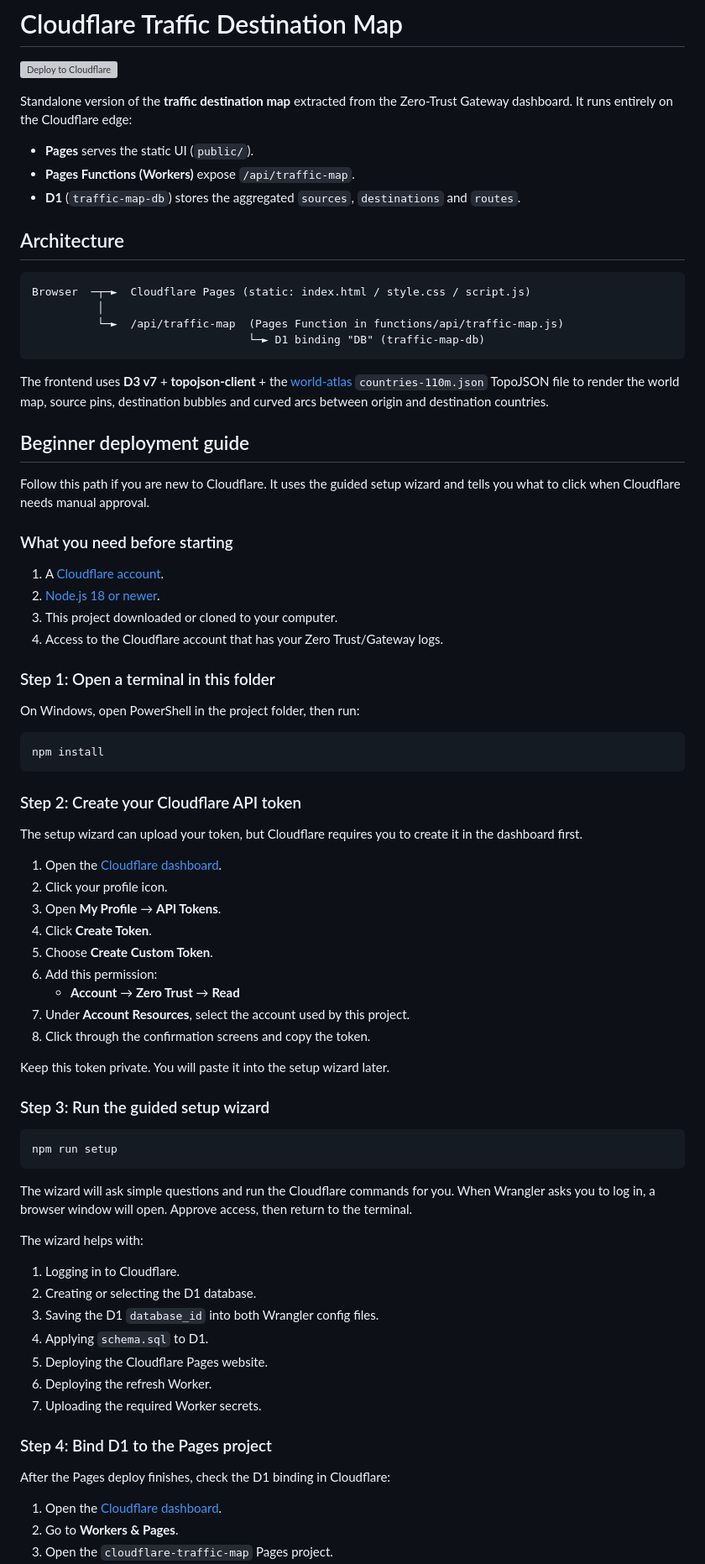
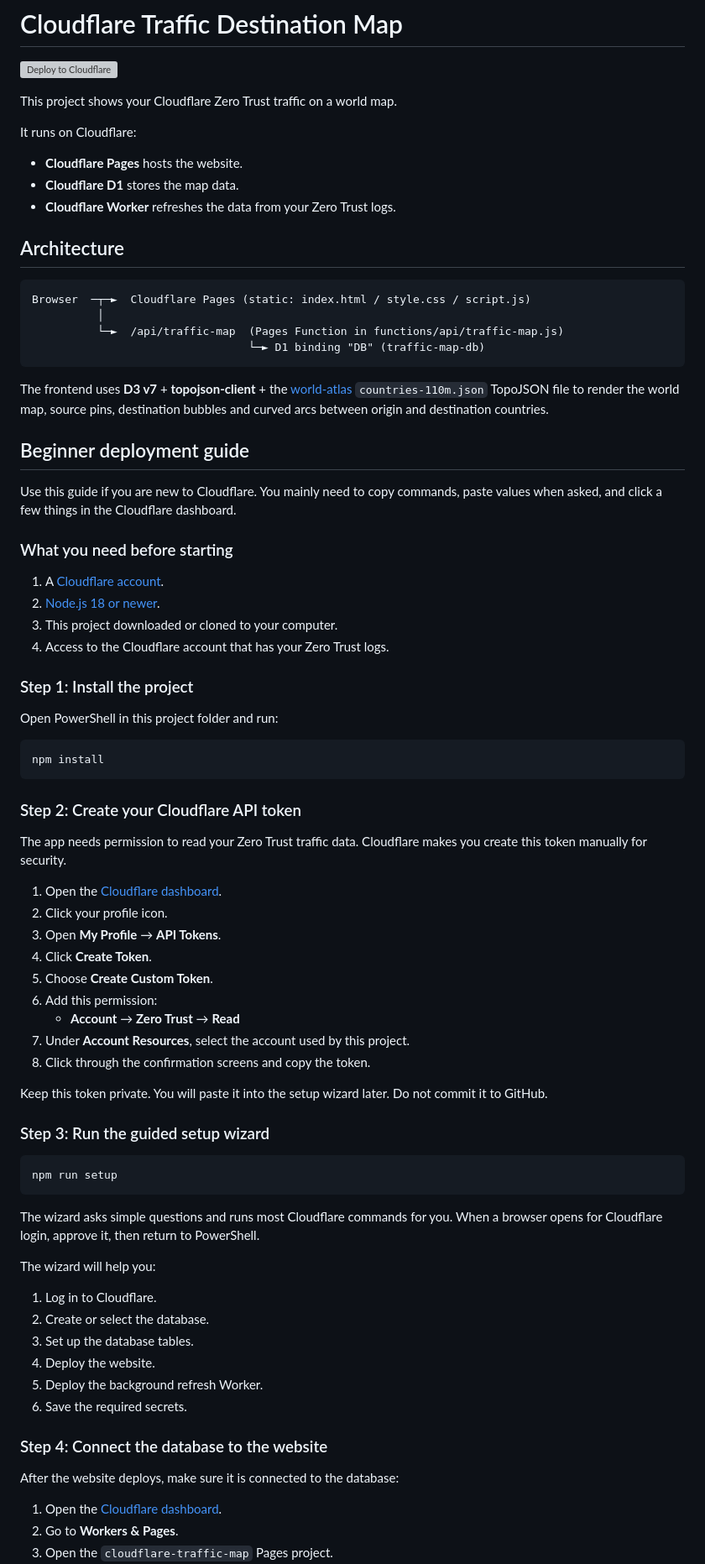
Before and after one commit to timvoaus/cloudflare-traffic-map, a Markdown page: README.md, the part around one of its changes. Shown at 84% size. Drawn GitHub-style; grey boxes are pictures that could not be loaded.

Commit message:
Simplify beginner deployment README

````diff
--- a/README.md
+++ b/README.md
@@ -2,12 +2,13 @@
 
 [![Deploy to Cloudflare](https://deploy.workers.cloudflare.com/button)](https://deploy.workers.cloudflare.com/?url=https://github.com/timvoaus/cloudflare-traffic-map)
 
-Standalone version of the **traffic destination map** extracted from the
-Zero‑Trust Gateway dashboard. It runs entirely on the Cloudflare edge:
+This project shows your Cloudflare Zero Trust traffic on a world map.
 
-- **Pages** serves the static UI (`public/`).
-- **Pages Functions (Workers)** expose `/api/traffic-map`.
-- **D1** (`traffic-map-db`) stores the aggregated `sources`, `destinations` and `routes`.
+It runs on Cloudflare:
+
+- **Cloudflare Pages** hosts the website.
+- **Cloudflare D1** stores the map data.
+- **Cloudflare Worker** refreshes the data from your Zero Trust logs.
 
 ## Architecture
 
@@ -25,19 +26,19 @@ curved arcs between origin and destination countries.
 
 ## Beginner deployment guide
 
-Follow this path if you are new to Cloudflare. It uses the guided setup wizard
-and tells you what to click when Cloudflare needs manual approval.
+Use this guide if you are new to Cloudflare. You mainly need to copy commands,
+paste values when asked, and click a few things in the Cloudflare dashboard.
 
 ### What you need before starting
 
 1. A [Cloudflare account](https://dash.cloudflare.com/sign-up).
 2. [Node.js 18 or newer](https://nodejs.org/).
 3. This project downloaded or cloned to your computer.
-4. Access to the Cloudflare account that has your Zero Trust/Gateway logs.
+4. Access to the Cloudflare account that has your Zero Trust logs.
 
-### Step 1: Open a terminal in this folder
+### Step 1: Install the project
 
-On Windows, open PowerShell in the project folder, then run:
+Open PowerShell in this project folder and run:
 
 ```powershell
 npm install
@@ -45,8 +46,8 @@ npm install
 
 ### Step 2: Create your Cloudflare API token
 
-The setup wizard can upload your token, but Cloudflare requires you to create it
-in the dashboard first.
+The app needs permission to read your Zero Trust traffic data. Cloudflare makes
+you create this token manually for security.
 
 1. Open the [Cloudflare dashboard](https://dash.cloudflare.com/).
 2. Click your profile icon.
@@ -58,7 +59,8 @@ in the dashboard first.
 7. Under **Account Resources**, select the account used by this project.
 8. Click through the confirmation screens and copy the token.
 
-Keep this token private. You will paste it into the setup wizard later.
+Keep this token private. You will paste it into the setup wizard later. Do not
+commit it to GitHub.
 
 ### Step 3: Run the guided setup wizard
 
@@ -66,23 +68,22 @@ Keep this token private. You will paste it into the setup wizard later.
 npm run setup
 ```
 
-The wizard will ask simple questions and run the Cloudflare commands for you.
-When Wrangler asks you to log in, a browser window will open. Approve access,
-then return to the terminal.
+The wizard asks simple questions and runs most Cloudflare commands for you.
+When a browser opens for Cloudflare login, approve it, then return to
+PowerShell.
 
-The wizard helps with:
+The wizard will help you:
 
-1. Logging in to Cloudflare.
-2. Creating or selecting the D1 database.
-3. Saving the D1 `database_id` into both Wrangler config files.
-4. Applying `schema.sql` to D1.
-5. Deploying the Cloudflare Pages website.
-6. Deploying the refresh Worker.
-7. Uploading the required Worker secrets.
+1. Log in to Cloudflare.
+2. Create or select the database.
+3. Set up the database tables.
+4. Deploy the website.
+5. Deploy the background refresh Worker.
+6. Save the required secrets.
 
-### Step 4: Bind D1 to the Pages project
+### Step 4: Connect the database to the website
 
-After the Pages deploy finishes, check the D1 binding in Cloudflare:
+After the website deploys, make sure it is connected to the database:
 
 1. Open the [Cloudflare dashboard](https://dash.cloudflare.com/).
 2. Go to **Workers & Pages**.
````
Also changed, not shown: other parts of README.md (+18 -10 lines).
